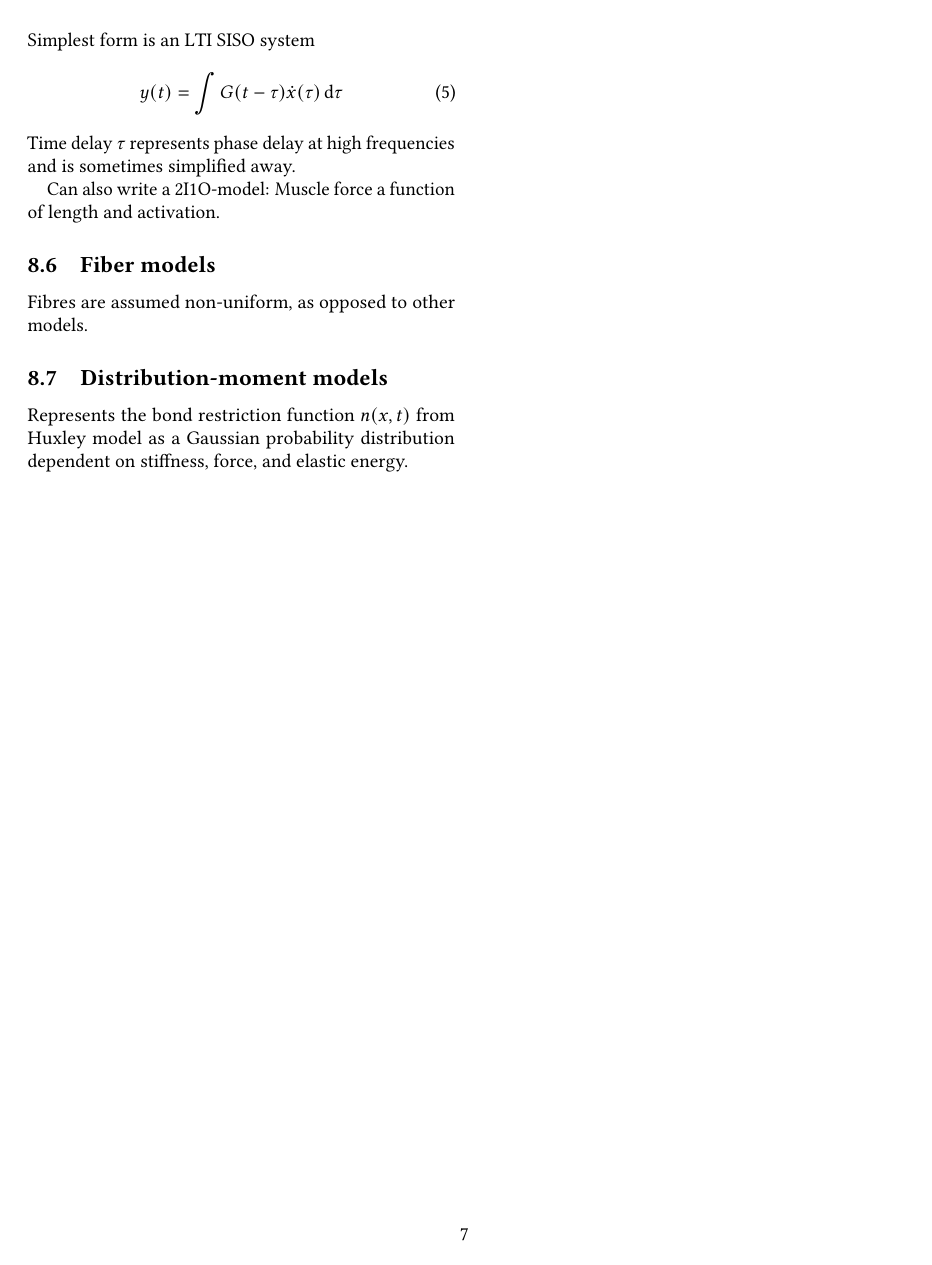
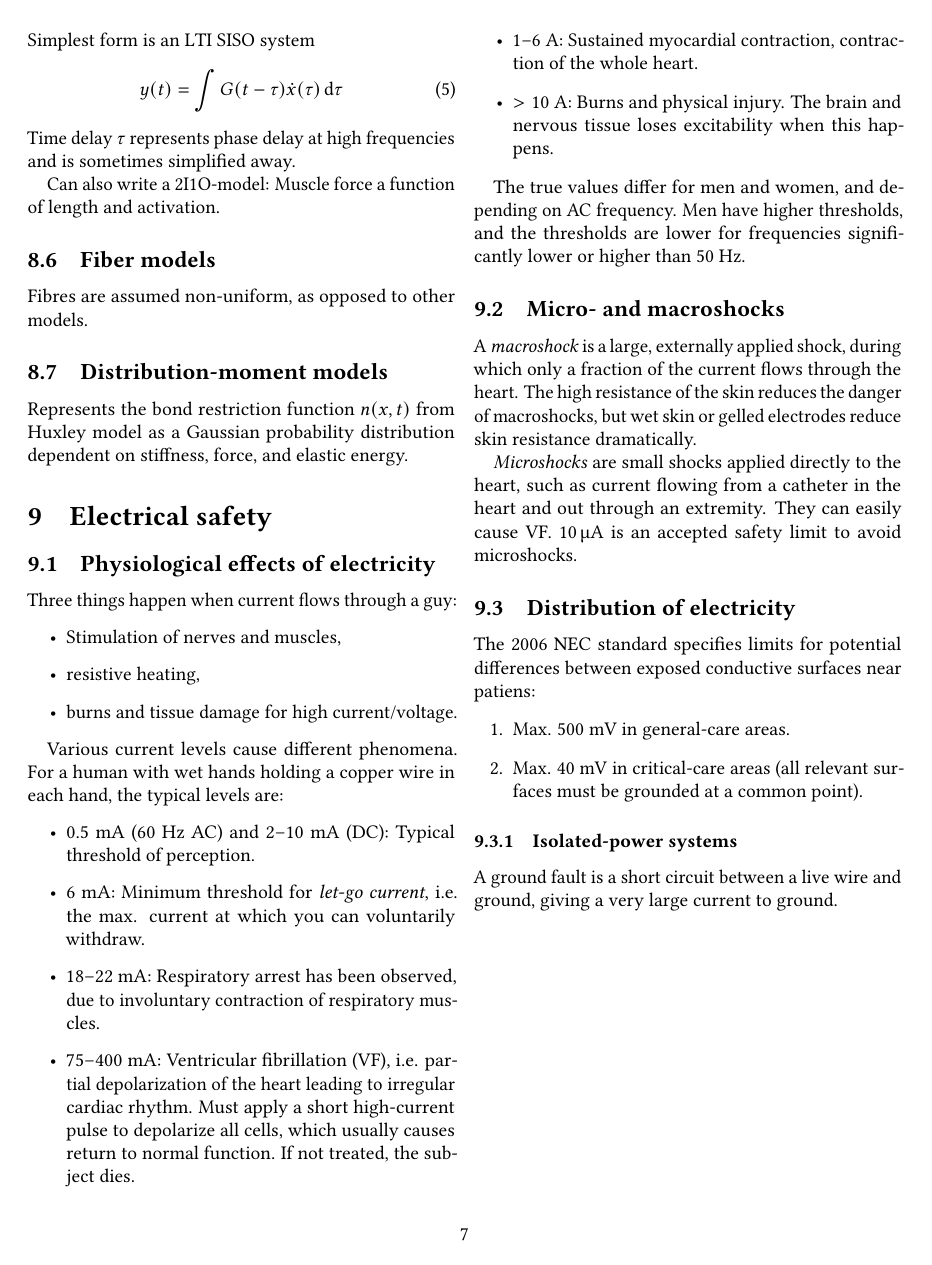
Before and after one commit to mortenfyhn/ntnu-course-summaries, a LaTeX document (TTK26 Biomedisinsk instrumentering og regulering/TTK26-Summary.tex, which reads TTK26 Biomedisinsk instrumentering og regulering/tex/sec-w47-electrical-safety.tex): page 7 of 7. Compiled offline with pdfLaTeX.

Commit message:
Update TTK26

```diff
--- a/TTK26 Biomedisinsk instrumentering og regulering/TTK26-Summary.tex
+++ b/TTK26 Biomedisinsk instrumentering og regulering/TTK26-Summary.tex
@@ -9,6 +9,7 @@
 \usepackage{tabularx}
 \usepackage{graphicx}
 \usepackage{commath}
+\usepackage{siunitx}
 
 \title{Summary of\\TTK26 Biomedical instrumentation and control}
 \author{Morten Fyhn Amundsen}
--- /dev/null
+++ b/TTK26 Biomedisinsk instrumentering og regulering/tex/sec-w47-electrical-safety.tex
@@ -0,0 +1,37 @@
+%!TEX root = ../TTK26-Summary.tex
+\section{Electrical safety}
+
+\subsection{Physiological effects of electricity}
+Three things happen when current flows through a guy:
+\begin{itemize}
+    \item Stimulation of nerves and muscles,
+    \item resistive heating,
+    \item burns and tissue damage for high current/voltage.
+\end{itemize}
+
+Various current levels cause different phenomena. For a human with wet hands holding a copper wire in each hand, the typical levels are:
+\begin{itemize}
+    \item 0.5 mA (60 Hz AC) and 2--10 mA (DC): Typical threshold of perception.
+    \item 6 mA: Minimum threshold for \emph{let-go current}, i.e. the max. current at which you can voluntarily withdraw.
+    \item 18--22 mA: Respiratory arrest has been observed, due to involuntary contraction of respiratory muscles.
+    \item 75--400 mA: Ventricular fibrillation (VF), i.e. partial depolarization of the heart leading to irregular cardiac rhythm. Must apply a short high-current pulse to depolarize all cells, which usually causes return to normal function. If not treated, the subject dies.
+    \item 1--6 A: Sustained myocardial contraction, contraction of the whole heart.
+    \item $>10$ A: Burns and physical injury. The brain and nervous tissue loses excitability when this happens.
+\end{itemize}
+
+The true values differ for men and women, and depending on AC frequency. Men have higher thresholds, and the thresholds are lower for frequencies significantly lower or higher than 50 Hz.
+
+\subsection{Micro- and macroshocks}
+A \emph{macroshock} is a large, externally applied shock, during which only a fraction of the current flows through the heart. The high resistance of the skin reduces the danger of macroshocks, but wet skin or gelled electrodes reduce skin resistance dramatically.
+
+\emph{Microshocks} are small shocks applied directly to the heart, such as current flowing from a catheter in the heart and out through an extremity. They can easily cause VF. \SI{10}{\micro\ampere} is an accepted safety limit to avoid microshocks.
+
+\subsection{Distribution of electricity}
+The 2006 NEC standard specifies limits for potential differences between exposed conductive surfaces near patiens:
+\begin{enumerate}
+    \item Max. 500 mV in general-care areas.
+    \item Max. 40 mV in critical-care areas (all relevant surfaces must be grounded at a common point).
+\end{enumerate}
+
+\subsubsection{Isolated-power systems}
+A ground fault is a short circuit between a live wire and ground, giving a very large current to ground.
```
Also changed, not shown: TTK26 Biomedisinsk instrumentering og regulering/TTK26-Summary.pdf, TTK26 Biomedisinsk instrumentering og regulering/TTK26-Summary.tex (1 more changed lines).
